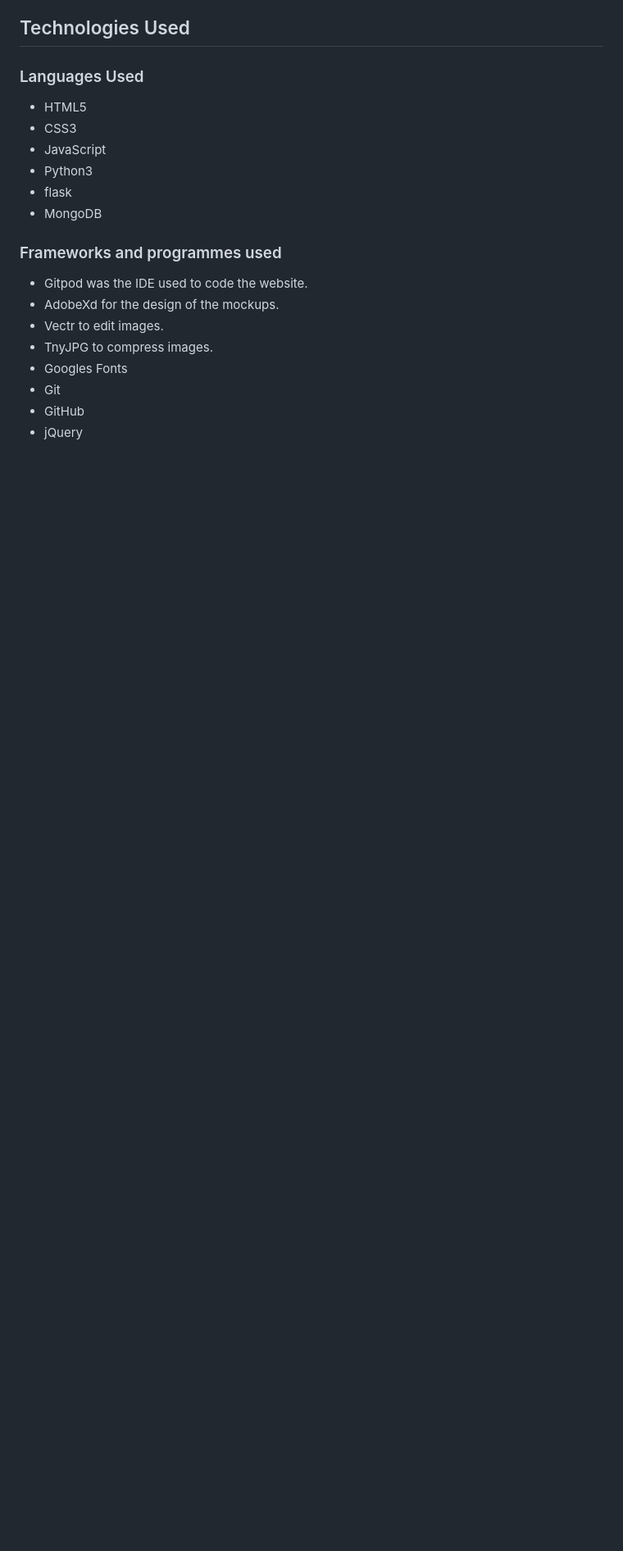
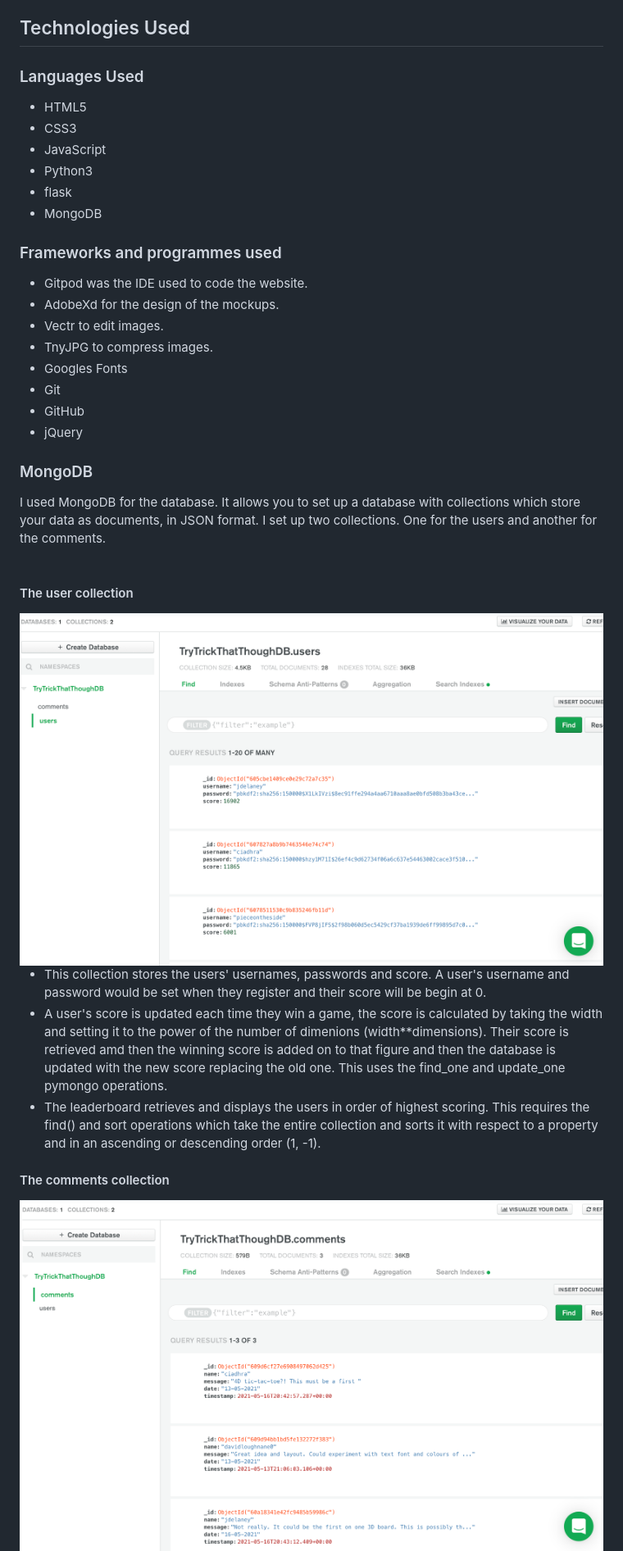
Before and after one commit to JonathanDelaney/TryTrickThatThough, a Markdown page: README.md, the part around the change printed below. Shown: that part at 82% size. Rendered like a GitHub page; pictures changed too: static/images/comments-collection.png (added), static/images/user-collection.png (added); blank space fills up the shorter version.

Commit message:
update README to include DB information and images

```diff
--- a/README.md
+++ b/README.md
@@ -121,3 +121,19 @@ This method, I derived myself, uses something akin to symmetric vectors and I co
 - GitHub
 - jQuery
 
+### MongoDB
+
+I used MongoDB for the database. It allows you to set up a database with collections which store your data as documents, in JSON format. I set up two collections. One for the users and another for the comments.
+<br>
+<br>
+
+#### The user collection
+<img src="./static/images/user-collection.png" style="width:100%;margin-bottom:20px;"  />
+
+- This collection stores the users' usernames, passwords and score. A user's username and password would be set when they register and their score will be begin at 0.
+- A user's score is updated each time they win a game, the score is calculated by taking the width and setting it to the power of the number of dimenions (width**dimensions). Their score is retrieved amd then the winning score is added on to that figure and then the database is updated with the new score replacing the old one. This uses the find_one and update_one pymongo operations.
+- The leaderboard retrieves and displays the users in order of highest scoring. This requires the find() and sort operations which take the entire collection and sorts it with respect to a property and in an ascending or descending order (1, -1).
+
+#### The comments collection
+<img src="./static/images/comments-collection.png" style="width:100%;margin-bottom:20px;"  />
+
```
Also changed, not shown: other parts of README.md (+7 -0 lines).
